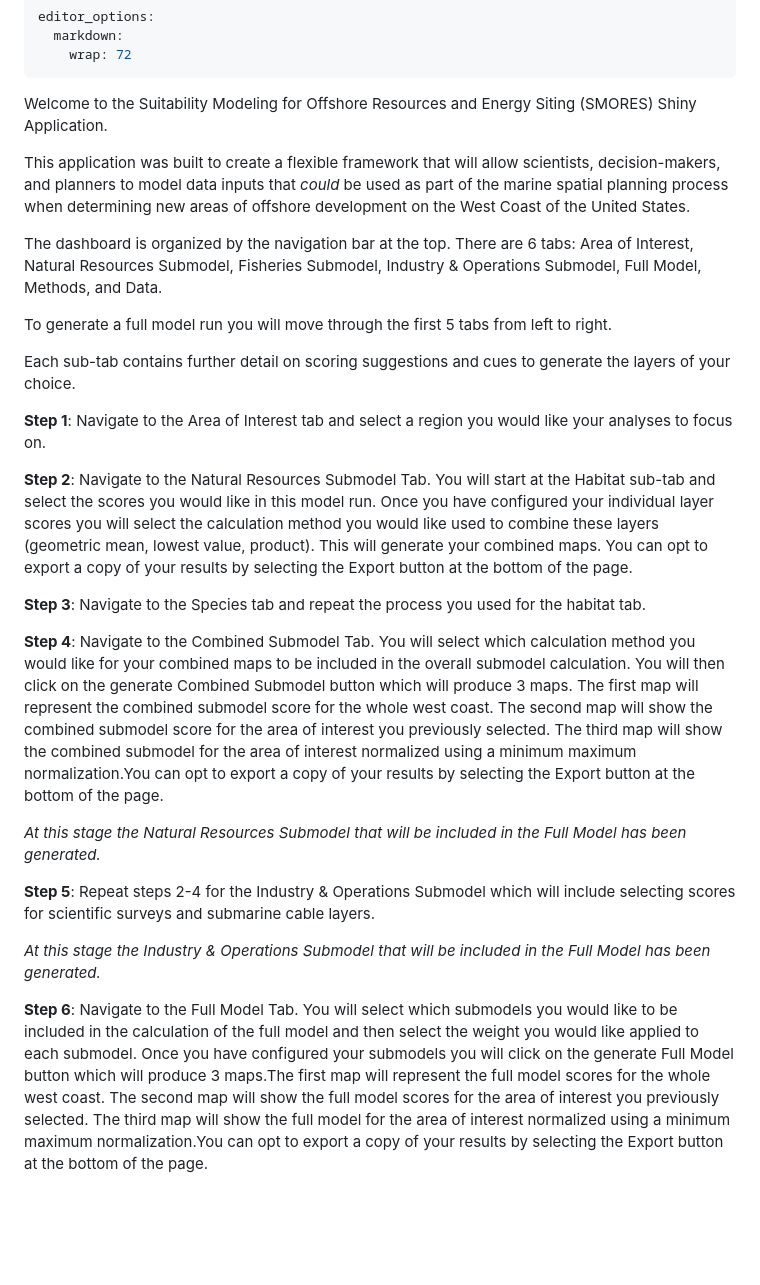
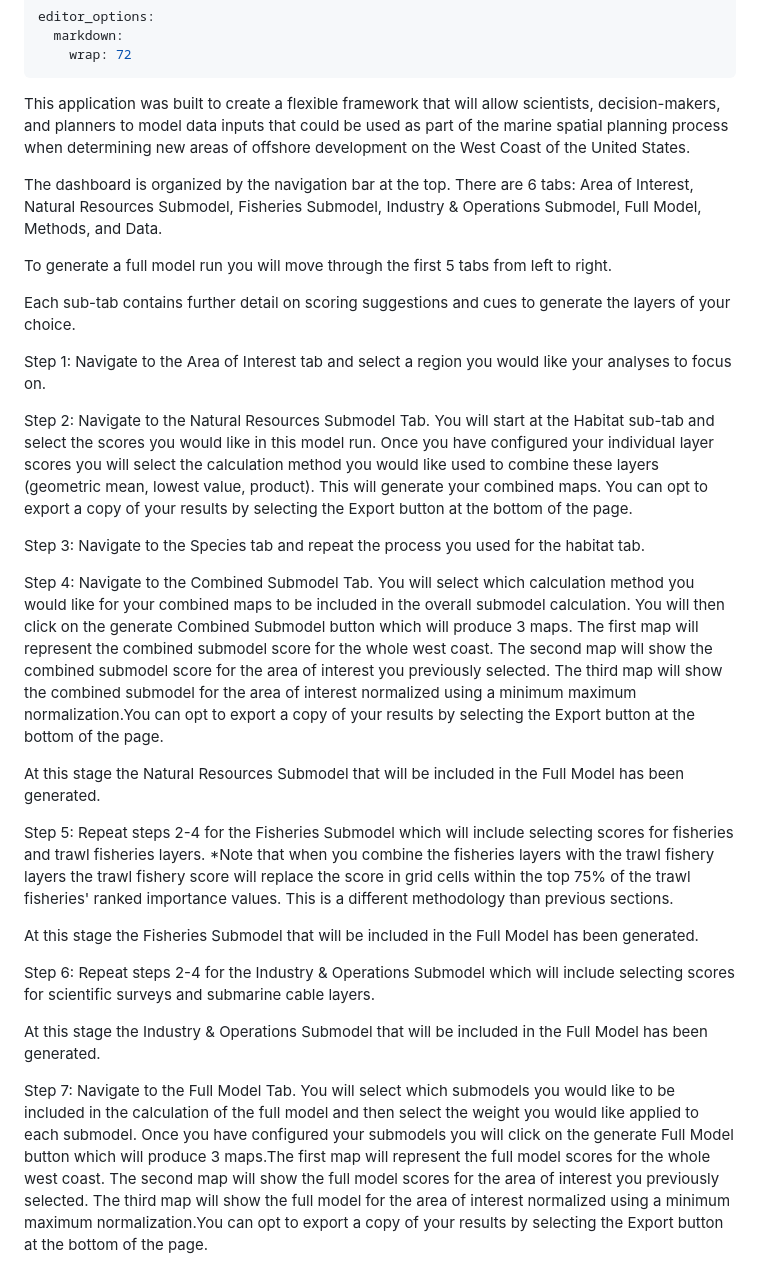
Before and after one commit to noaa-nwfsc/SMORES, a Markdown page: markdown/overview.md, the part around the change. Rendered like a GitHub page; blank space fills up the shorter version.

Commit message:
update overview text to include fisheries submodel

```diff
--- a/markdown/overview.md
+++ b/markdown/overview.md
@@ -4,29 +4,30 @@ editor_options:
     wrap: 72
 ---
 
-Welcome to the Suitability Modeling for Offshore Resources and Energy Siting (SMORES) Shiny Application.
-
-This application was built to create a flexible framework that will allow scientists, decision-makers, and planners to model data inputs that *could* be used as part of the marine spatial planning process when determining new areas of offshore development on the West Coast of the United States.
+This application was built to create a flexible framework that will allow scientists, decision-makers, and planners to model data inputs that could be used as part of the marine spatial planning process when determining new areas of offshore development on the West Coast of the United States.
 
 The dashboard is organized by the navigation bar at the top. There are 6 tabs: Area of Interest, Natural Resources Submodel, Fisheries Submodel, Industry & Operations Submodel, Full Model, Methods, and Data.
-
 
 To generate a full model run you will move through the first 5 tabs from left to right.
 
 Each sub-tab contains further detail on scoring suggestions and cues to generate the layers of your choice.
 
-**Step 1**: Navigate to the Area of Interest tab and select a region you would like your analyses to focus on.
+Step 1: Navigate to the Area of Interest tab and select a region you would like your analyses to focus on.
 
-**Step 2**: Navigate to the Natural Resources Submodel Tab. You will start at the Habitat sub-tab and select the scores you would like in this model run. Once you have configured your individual layer scores you will select the calculation method you would like used to combine these layers (geometric mean, lowest value, product). This will generate your combined maps. You can opt to export a copy of your results by selecting the Export button at the bottom of the page.
+Step 2: Navigate to the Natural Resources Submodel Tab. You will start at the Habitat sub-tab and select the scores you would like in this model run. Once you have configured your individual layer scores you will select the calculation method you would like used to combine these layers (geometric mean, lowest value, product). This will generate your combined maps. You can opt to export a copy of your results by selecting the Export button at the bottom of the page.
 
-**Step 3**: Navigate to the Species tab and repeat the process you used for the habitat tab.
+Step 3: Navigate to the Species tab and repeat the process you used for the habitat tab.
 
-**Step 4**: Navigate to the Combined Submodel Tab. You will select which calculation method you would like for your combined maps to be included in the overall submodel calculation. You will then click on the generate Combined Submodel button which will produce 3 maps. The first map will represent the combined submodel score for the whole west coast. The second map will show the combined submodel score for the area of interest you previously selected. The third map will show the combined submodel for the area of interest normalized using a minimum maximum normalization.You can opt to export a copy of your results by selecting the Export button at the bottom of the page.
+Step 4: Navigate to the Combined Submodel Tab. You will select which calculation method you would like for your combined maps to be included in the overall submodel calculation. You will then click on the generate Combined Submodel button which will produce 3 maps. The first map will represent the combined submodel score for the whole west coast. The second map will show the combined submodel score for the area of interest you previously selected. The third map will show the combined submodel for the area of interest normalized using a minimum maximum normalization.You can opt to export a copy of your results by selecting the Export button at the bottom of the page.
 
-*At this stage the Natural Resources Submodel that will be included in the Full Model has been generated.*
+At this stage the Natural Resources Submodel that will be included in the Full Model has been generated.
 
-**Step 5**: Repeat steps 2-4 for the Industry & Operations Submodel which will include selecting scores for scientific surveys and submarine cable layers.
+Step 5: Repeat steps 2-4 for the Fisheries Submodel which will include selecting scores for fisheries and trawl fisheries layers. *Note that when you combine the fisheries layers with the trawl fishery layers the trawl fishery score will replace the score in grid cells within the top 75% of the trawl fisheries' ranked importance values. This is a different methodology than previous sections.
 
-*At this stage the Industry & Operations Submodel that will be included in the Full Model has been generated.*
+At this stage the Fisheries Submodel that will be included in the Full Model has been generated.
 
-**Step 6**: Navigate to the Full Model Tab. You will select which submodels you would like to be included in the calculation of the full model and then select the weight you would like applied to each submodel. Once you have configured your submodels you will click on the generate Full Model button which will produce 3 maps.The first map will represent the full model scores for the whole west coast. The second map will show the full model scores for the area of interest you previously selected. The third map will show the full model for the area of interest normalized using a minimum maximum normalization.You can opt to export a copy of your results by selecting the Export button at the bottom of the page.
+Step 6: Repeat steps 2-4 for the Industry & Operations Submodel which will include selecting scores for scientific surveys and submarine cable layers.
+
+At this stage the Industry & Operations Submodel that will be included in the Full Model has been generated.
+
+Step 7: Navigate to the Full Model Tab. You will select which submodels you would like to be included in the calculation of the full model and then select the weight you would like applied to each submodel. Once you have configured your submodels you will click on the generate Full Model button which will produce 3 maps.The first map will represent the full model scores for the whole west coast. The second map will show the full model scores for the area of interest you previously selected. The third map will show the full model for the area of interest normalized using a minimum maximum normalization.You can opt to export a copy of your results by selecting the Export button at the bottom of the page.
```
